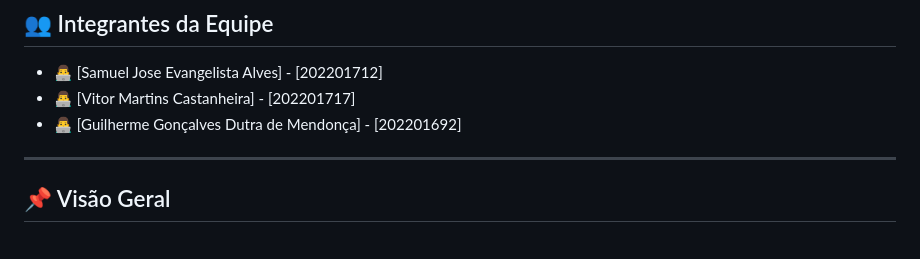
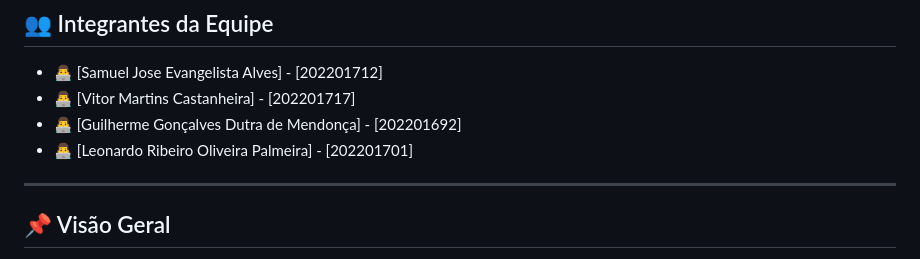
Before and after one commit to cmVitor/sistema-web-turismo, a Markdown page: README.md, the part around the change. GitHub-like rendering.

```diff
--- a/README.md
+++ b/README.md
@@ -8,6 +8,7 @@
 -   👨‍💻 [Samuel Jose Evangelista Alves] - [202201712]
 -   👨‍💻 [Vitor Martins Castanheira] - [202201717]
 -   👨‍💻 [Guilherme Gonçalves Dutra de Mendonça] - [202201692]
+-   👨‍💻 [Leonardo Ribeiro Oliveira Palmeira] - [202201701]
 ---
 
 ## 📌 Visão Geral
```
